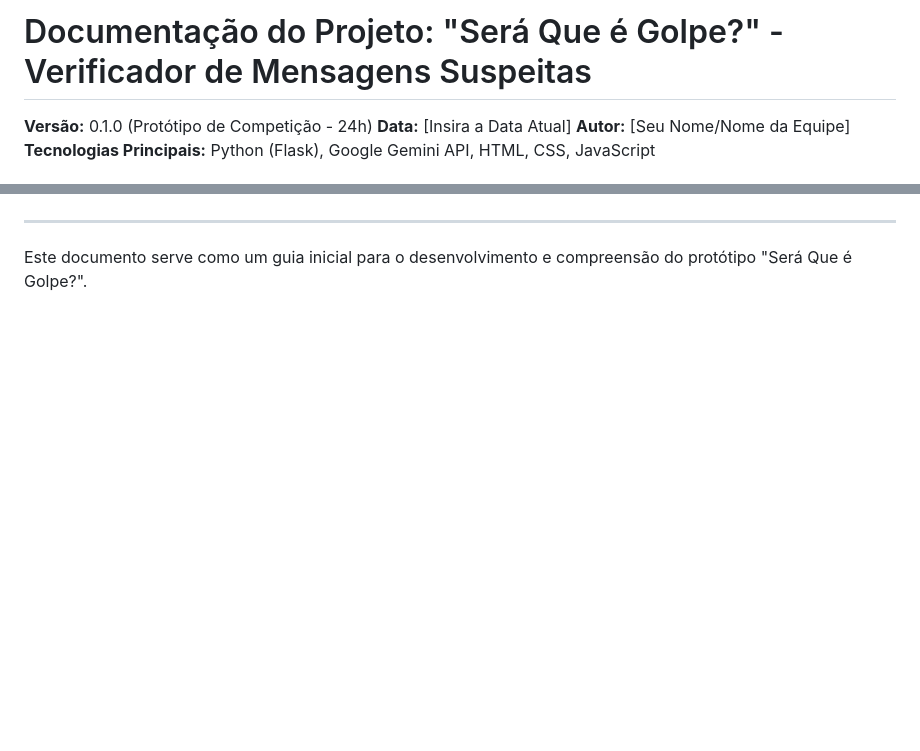
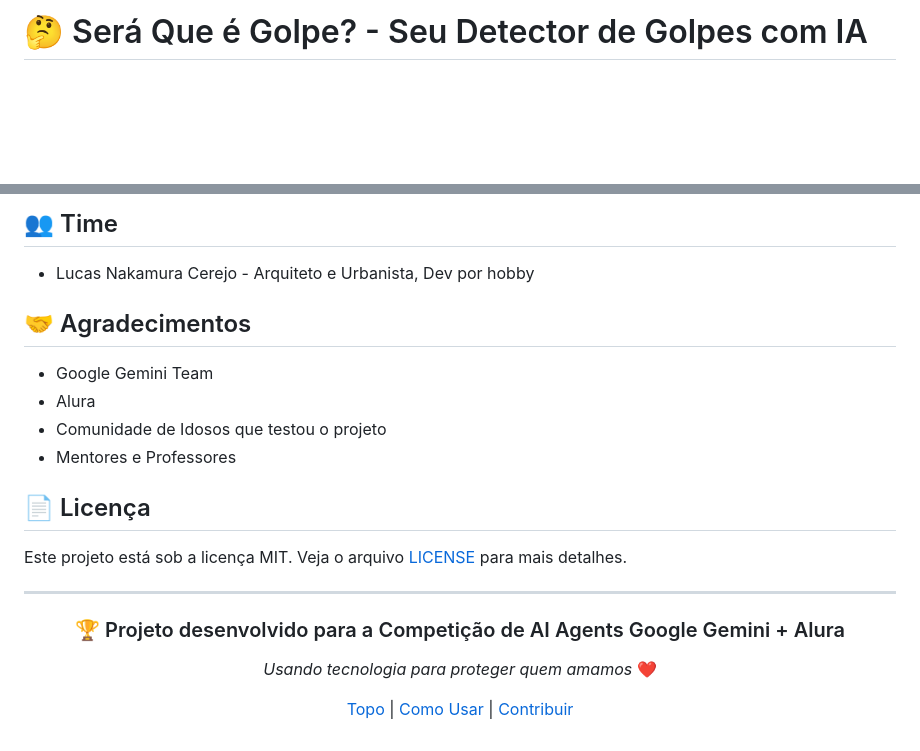
Before and after one commit to aikiesan/sera_que_e_golpe, a Markdown page: README.md, 2 parts joined by grey strips. GitHub-like rendering; blank space fills up the shorter version.

```diff
--- a/README.md
+++ b/README.md
@@ -1,7 +1,4 @@
-# Documentação do Projeto: "Será Que é Golpe?" - Verificador de Mensagens Suspeitas
+# 🤔 Será Que é Golpe? - Seu Detector de Golpes com IA
 
-**Versão:** 0.1.0 (Protótipo de Competição - 24h)
-**Data:** [Insira a Data Atual]
-**Autor:** [Seu Nome/Nome da Equipe]
-**Tecnologias Principais:** Python (Flask), Google Gemini API, HTML, CSS, JavaScript
+<div align="center">
 
@@ -111,4 +107,26 @@ O objetivo central é fornecer uma primeira linha de defesa contra golpes digita
+## 👥 Time
+
+- Lucas Nakamura Cerejo - Arquiteto e Urbanista, Dev por hobby
+
+## 🤝 Agradecimentos
+
+- Google Gemini Team
+- Alura
+- Comunidade de Idosos que testou o projeto
+- Mentores e Professores
+
+## 📄 Licença
+
+Este projeto está sob a licença MIT. Veja o arquivo [LICENSE](LICENSE) para mais detalhes.
 
 ---
 
-Este documento serve como um guia inicial para o desenvolvimento e compreensão do protótipo "Será Que é Golpe?".
+<div align="center">
+
+### 🏆 Projeto desenvolvido para a Competição de AI Agents Google Gemini + Alura
+
+*Usando tecnologia para proteger quem amamos* ❤️
+
+[Topo](#-será-que-é-golpe---seu-detector-de-golpes-com-ia) | [Como Usar](#-como-usar) | [Contribuir](CONTRIBUTING.md)
+
+</div>
```
Also changed, not shown: other parts of README.md (+85 -86 lines).
